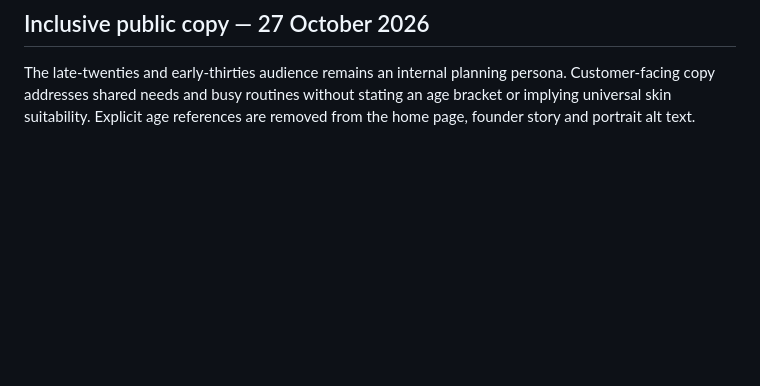
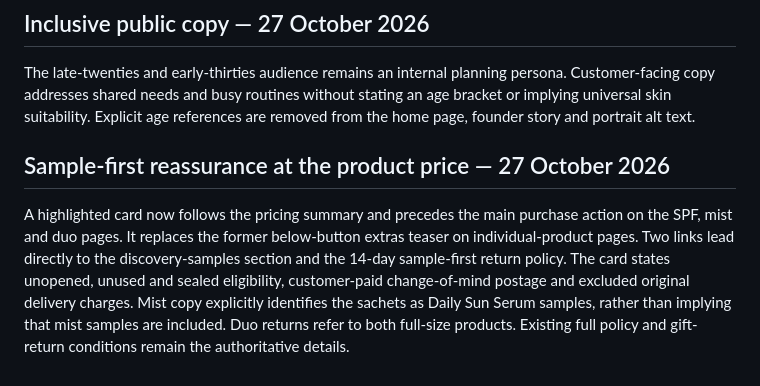
Before and after one commit to jo3lbenjamin/cs2024-final-project, a Markdown page: planning/project-plan.md, the part around the change. GitHub-like rendering; blank space fills up the shorter version.

Commit message:
Document sample-first card placement

```diff
--- a/planning/project-plan.md
+++ b/planning/project-plan.md
@@ -263,3 +263,7 @@ The 14-day sample-first policy is approved for this assignment, with unopened fu
 ## Inclusive public copy — 27 October 2026
 
 The late-twenties and early-thirties audience remains an internal planning persona. Customer-facing copy addresses shared needs and busy routines without stating an age bracket or implying universal skin suitability. Explicit age references are removed from the home page, founder story and portrait alt text.
+
+## Sample-first reassurance at the product price — 27 October 2026
+
+A highlighted card now follows the pricing summary and precedes the main purchase action on the SPF, mist and duo pages. It replaces the former below-button extras teaser on individual-product pages. Two links lead directly to the discovery-samples section and the 14-day sample-first return policy. The card states unopened, unused and sealed eligibility, customer-paid change-of-mind postage and excluded original delivery charges. Mist copy explicitly identifies the sachets as Daily Sun Serum samples, rather than implying that mist samples are included. Duo returns refer to both full-size products. Existing full policy and gift-return conditions remain the authoritative details.
```
